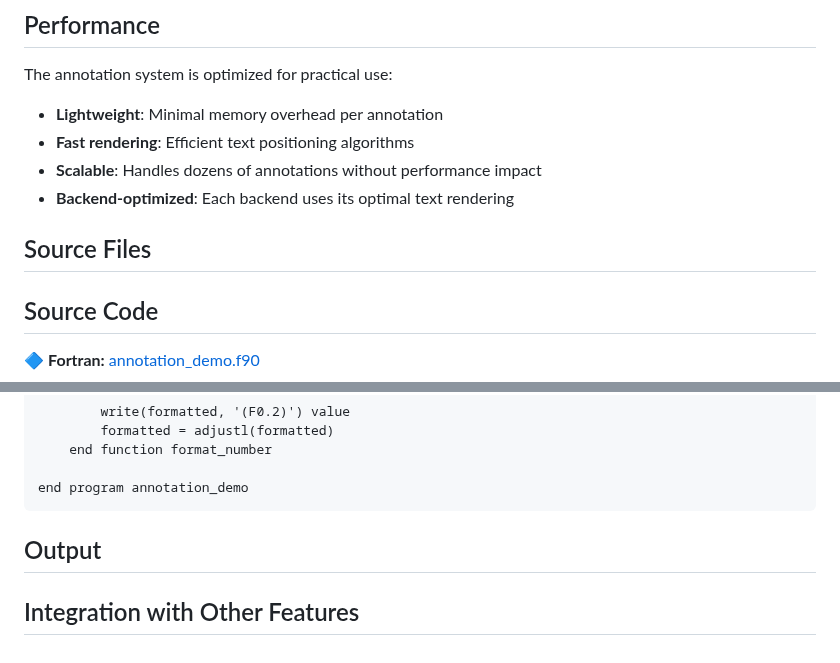
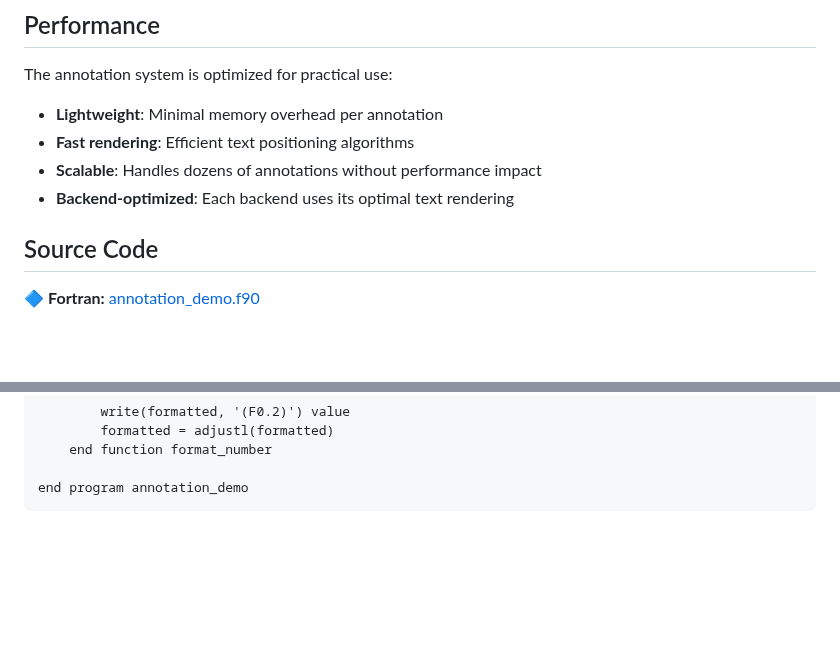
Before and after one commit to lazy-fortran/fortplot, a Markdown page: doc/example/annotation_demo.md, 2 parts joined by grey strips. Drawn GitHub-style; blank space fills up the shorter version.

````diff
--- a/doc/example/annotation_demo.md
+++ b/doc/example/annotation_demo.md
@@ -98,8 +98,6 @@ The annotation system is optimized for practical use:
 - **Fast rendering**: Efficient text positioning algorithms
 - **Scalable**: Handles dozens of annotations without performance impact
 - **Backend-optimized**: Each backend uses its optimal text rendering
-
-## Source Files
 
 ## Source Code
 
@@ -270,7 +268,3 @@ contains
 
 end program annotation_demo
 ```
-
-## Output
-
-## Integration with Other Features
````
Also changed, not shown: README.md (+28 -1 lines).
